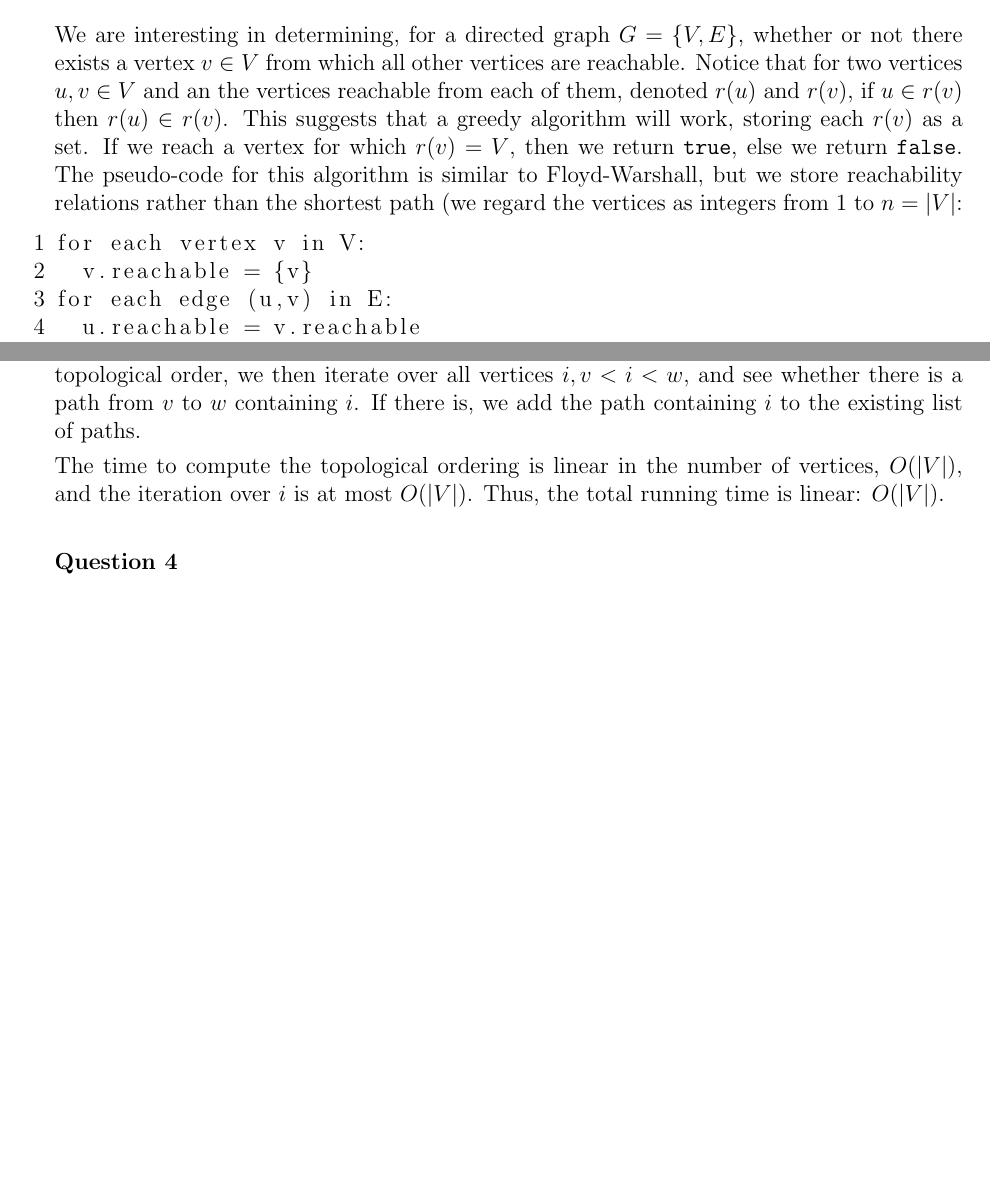
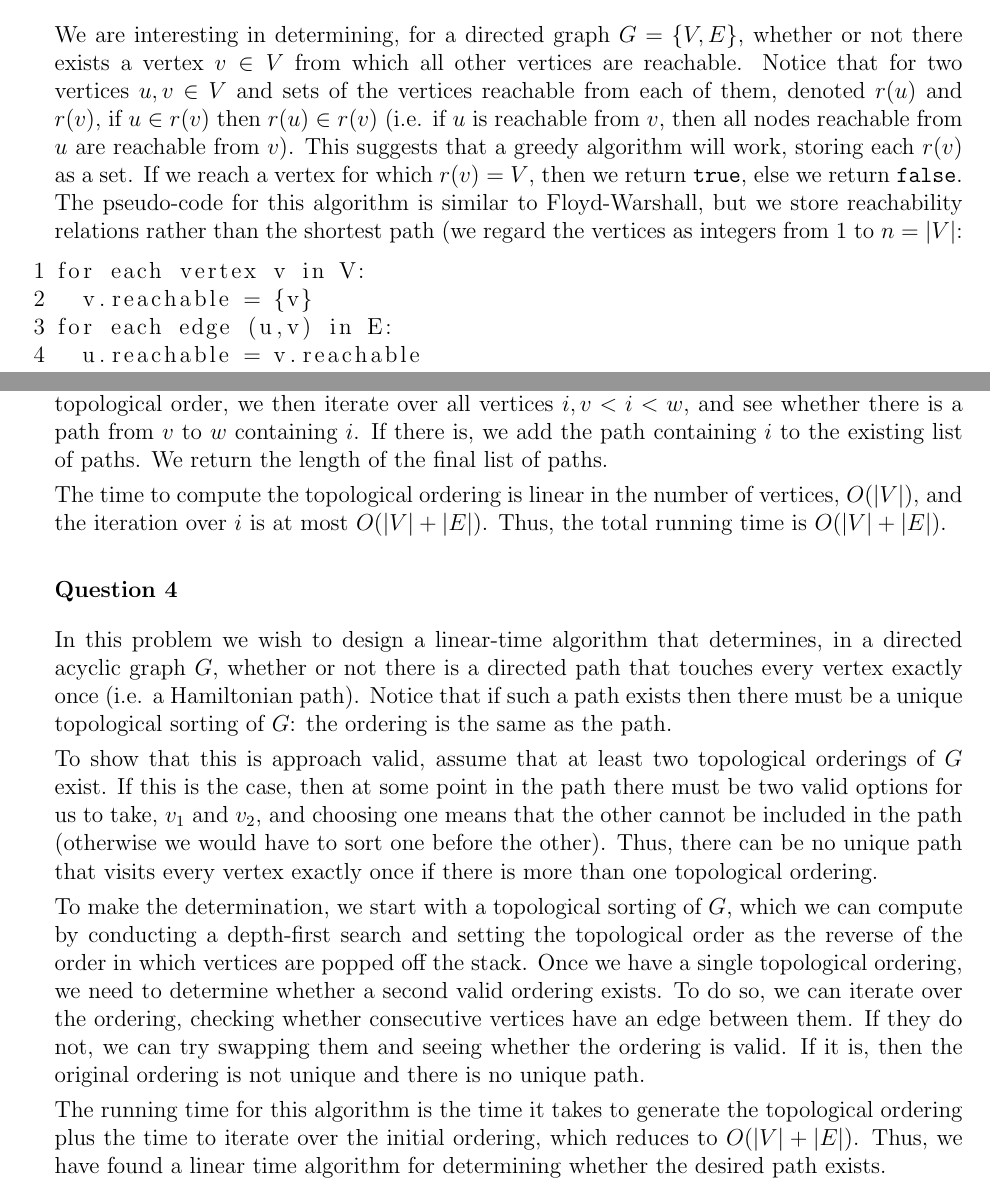
Before and after one commit to mcdickenson/cs590aa, a LaTeX problem sheet (homework/hw4/hw4mcd.tex): two parts of pages 1 and 2 of 2, joined at a grey line, cut so that both start at the same text, the shorter picture padded with empty space. Compiled offline with pdfLaTeX.

Commit message:
answer hw4.4

```diff
--- a/homework/hw4/hw4mcd.tex
+++ b/homework/hw4/hw4mcd.tex
@@ -71,7 +71,7 @@ Because we label all vertices according to their distance from the root, then ev
 \begin{answer}{2}
 % Design an efficient algorithm to determine, in a directed graph G = (V, E), whether or not there exists a vertex v ∈ V from which all other vertices are reachable.
 
-We are interesting in determining, for a directed graph $G=\{V,E\}$, whether or not there exists a vertex $v \in V$ from which all other vertices are reachable. Notice that for two vertices $u, v \in V$ and an the vertices reachable from each of them, denoted $r(u)$ and $r(v)$, if $u \in r(v)$ then $r(u) \in r(v)$. This suggests that a greedy algorithm will work, storing each $r(v)$ as a set. If we reach a vertex for which $r(v)=V$, then we return \texttt{true}, else we return \texttt{false}. The pseudo-code for this algorithm is similar to Floyd-Warshall, but we store reachability relations rather than the shortest path (we regard the vertices as integers from 1 to $n=|V|$:
+We are interesting in determining, for a directed graph $G=\{V,E\}$, whether or not there exists a vertex $v \in V$ from which all other vertices are reachable. Notice that for two vertices $u, v \in V$ and sets of the vertices reachable from each of them, denoted $r(u)$ and $r(v)$, if $u \in r(v)$ then $r(u) \in r(v)$ (i.e. if $u$ is reachable from $v$, then all nodes reachable from $u$ are reachable from $v$). This suggests that a greedy algorithm will work, storing each $r(v)$ as a set. If we reach a vertex for which $r(v)=V$, then we return \texttt{true}, else we return \texttt{false}. The pseudo-code for this algorithm is similar to Floyd-Warshall, but we store reachability relations rather than the shortest path (we regard the vertices as integers from 1 to $n=|V|$:
 
 \begin{lstlisting}
 for each vertex v in V:
@@ -102,10 +102,10 @@ The running time for this algorithm is $O(|V|^3 + |E|)$.
 \begin{answer}{3}
 % Design an efficient algorithm to compute the number of different directed paths from vertex v to vertex w in a directed acyclic graph G.
 
-We wish to compute the number of different directed paths from vertex $v$ to vertex $w$ in a directed acyclic graph G. Because the graph is a DAG, we can compute a topological ordering starting at $v$. We do this by conducting a depth-first search and storing the topological order as the reverse of the order in which vertices are popped off the stack. Once we have the topological order, we then iterate over all vertices $i, v<i<w$, and see whether there is a path from $v$ to $w$ containing $i$. If there is, we add the path containing $i$ to the existing list of paths.
+We wish to compute the number of different directed paths from vertex $v$ to vertex $w$ in a directed acyclic graph G. Because the graph is a DAG, we can compute a topological ordering starting at $v$. We do this by conducting a depth-first search and storing the topological order as the reverse of the order in which vertices are popped off the stack. Once we have the topological order, we then iterate over all vertices $i, v<i<w$, and see whether there is a path from $v$ to $w$ containing $i$. If there is, we add the path containing $i$ to the existing list of paths. We return the length of the final list of paths.
 
 
-The time to compute the topological ordering is linear in the number of vertices, $O(|V|)$, and the iteration over $i$ is at most $O(|V|)$. Thus, the total running time is linear: $O(|V|)$.
+The time to compute the topological ordering is linear in the number of vertices, $O(|V|)$, and the iteration over $i$ is at most $O(|V| + |E|)$. Thus, the total running time is $O(|V| + |E|)$.
 
 % input: v, w
 % output: count_of_paths
@@ -121,11 +121,21 @@ The time to compute the topological ordering is linear in the number of vertices
 \begin{answer}{4}
 % Design a linear-time algorithm to determine, in a directed acyclic graph G, whether or not there is a directed path that touches every vertex exactly once.
 
+In this problem we wish to design a linear-time algorithm that determines, in a directed acyclic graph $G$, whether or not there is a directed path that touches every vertex exactly once (i.e. a Hamiltonian path). Notice that if such a path exists then there must be a unique topological sorting of $G$: the ordering is the same as the path.
+
+To show that this is approach valid, assume that at least two topological orderings of $G$ exist. If this is the case, then at some point in the path there must be two valid options for us to take, $v_1$ and $v_2$, and choosing one means that the other cannot be included in the path (otherwise we would have to sort one before the other). Thus, there can be no unique path that visits every vertex exactly once if there is more than one topological ordering.
+
+To make the determination, we start with a topological sorting of $G$, which we can compute by conducting a depth-first search and setting the topological order as the reverse of the order in which vertices are popped off the stack. Once we have a single topological ordering, we need to determine whether a second valid ordering exists. To do so, we can iterate over the ordering, checking whether consecutive vertices have an edge between them. If they do not, we can try swapping them and seeing whether the ordering is valid. If it is, then the original ordering is not unique and there is no unique path.
+
+The running time for this algorithm is the time it takes to generate the topological ordering plus the time to iterate over the initial ordering, which reduces to $O(|V| + |E|)$. Thus, we have found a linear time algorithm for determining whether the desired path exists.
+
+
 % a DAG has a unique topological ordering if and only if it has a directed path containing all the vertices, in which case the ordering is the same as the order in which the vertices appear in the path
+% topological order is linear
+% http://en.wikipedia.org/wiki/Directed_acyclic_graph
 
-% topological order is linear
-
-% http://en.wikipedia.org/wiki/Directed_acyclic_graph
+% If a Hamiltonian path exists, the topological sort order is unique; no other order respects the edges of the path. Conversely, if a topological sort does not form a Hamiltonian path, the DAG will have two or more valid topological orderings, for in this case it is always possible to form a second valid ordering by swapping two consecutive vertices that are not connected by an edge to each other. Therefore, it is possible to test in linear time whether a unique ordering exists, and whether a Hamiltonian path exists, despite the NP-hardness of the Hamiltonian path problem for more general directed graphs (Vernet & Markenzon 1997).
+% http://en.wikipedia.org/wiki/Topological_ordering
 
 \end{answer}
 
```
Also changed, not shown: homework/hw4/hw4mcd.pdf.
